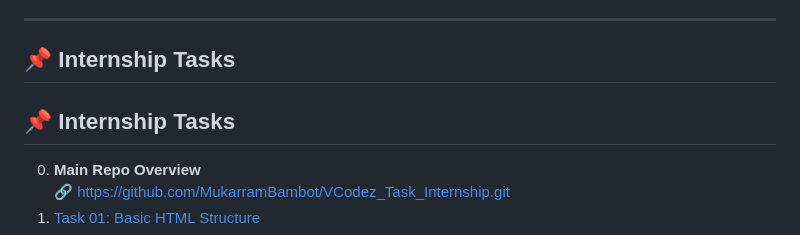
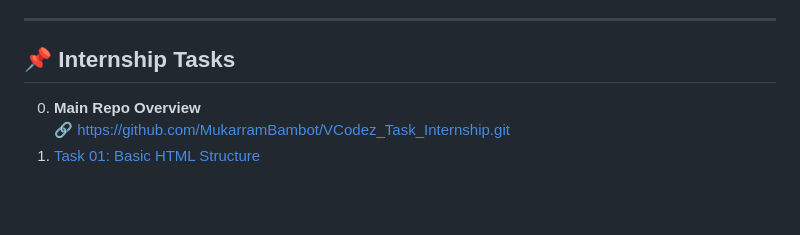
Before and after one commit to MukarramBambot/VCodez_Task_Internship, a Markdown page: README.md, the part around the change. Drawn GitHub-style; blank space fills up the shorter version.

Commit message:
Fix duplicate header in README
Removed duplicate 'Internship Tasks' header.

```diff
--- a/README.md
+++ b/README.md
@@ -64,7 +64,6 @@ Provides styling for:
 
 ## 📌 Internship Tasks
 
-## 📌 Internship Tasks
 0. **Main Repo Overview**
    🔗 https://github.com/MukarramBambot/VCodez_Task_Internship.git
 1. [Task 01: Basic HTML Structure](https://github.com/MukarramBambot/VCodez_Task_Internship/tree/Task-1-&-2)
```
